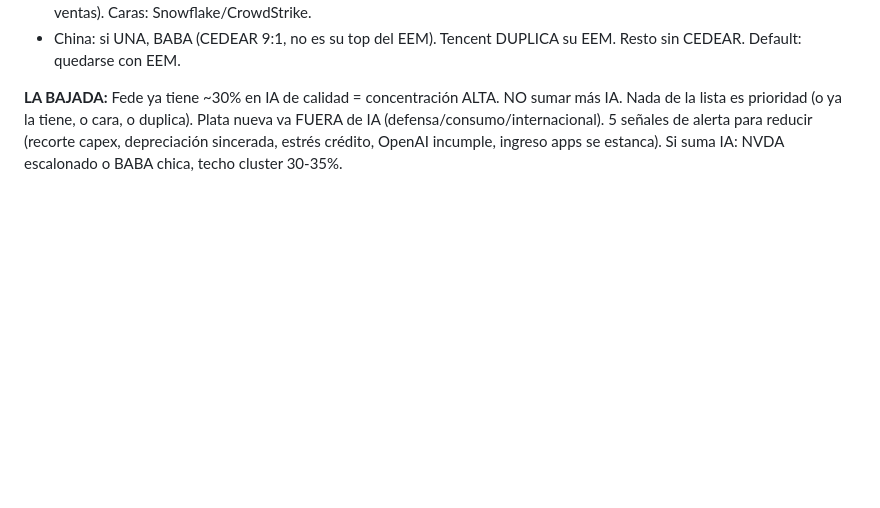
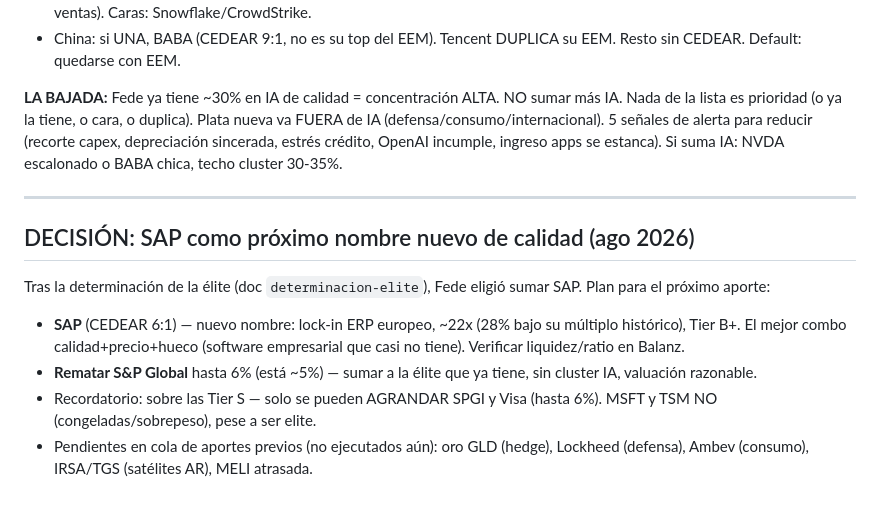
Before and after one commit to mayoristafirestars-cloud/Fede, a Markdown page: seguimiento-cartera.md, the part around the change. Drawn GitHub-style; blank space fills up the shorter version.

Commit message:
Decision: SAP proximo nombre nuevo + rematar SPGI a 6%

```diff
--- a/seguimiento-cartera.md
+++ b/seguimiento-cartera.md
@@ -275,3 +275,13 @@ Doc: `investigacion-ia-agosto-2026.md/.pdf`. Barrido ~30 empresas IA (chips/hype
 - China: si UNA, BABA (CEDEAR 9:1, no es su top del EEM). Tencent DUPLICA su EEM. Resto sin CEDEAR. Default: quedarse con EEM.
 
 **LA BAJADA:** Fede ya tiene ~30% en IA de calidad = concentración ALTA. NO sumar más IA. Nada de la lista es prioridad (o ya la tiene, o cara, o duplica). Plata nueva va FUERA de IA (defensa/consumo/internacional). 5 señales de alerta para reducir (recorte capex, depreciación sincerada, estrés crédito, OpenAI incumple, ingreso apps se estanca). Si suma IA: NVDA escalonado o BABA chica, techo cluster 30-35%.
+
+---
+
+## DECISIÓN: SAP como próximo nombre nuevo de calidad (ago 2026)
+
+Tras la determinación de la élite (doc `determinacion-elite`), Fede eligió sumar SAP. Plan para el próximo aporte:
+- **SAP** (CEDEAR 6:1) — nuevo nombre: lock-in ERP europeo, ~22x (28% bajo su múltiplo histórico), Tier B+. El mejor combo calidad+precio+hueco (software empresarial que casi no tiene). Verificar liquidez/ratio en Balanz.
+- **Rematar S&P Global** hasta 6% (está ~5%) — sumar a la élite que ya tiene, sin cluster IA, valuación razonable.
+- Recordatorio: sobre las Tier S — solo se pueden AGRANDAR SPGI y Visa (hasta 6%). MSFT y TSM NO (congeladas/sobrepeso), pese a ser elite.
+- Pendientes en cola de aportes previos (no ejecutados aún): oro GLD (hedge), Lockheed (defensa), Ambev (consumo), IRSA/TGS (satélites AR), MELI atrasada.
```
